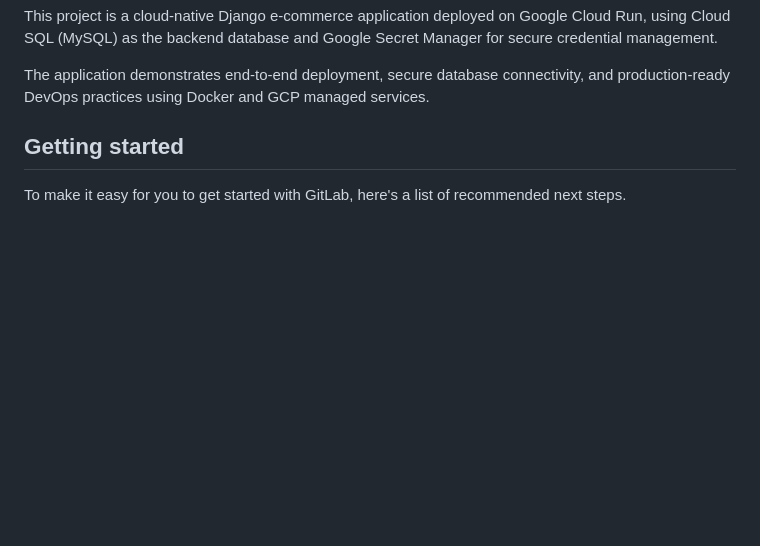
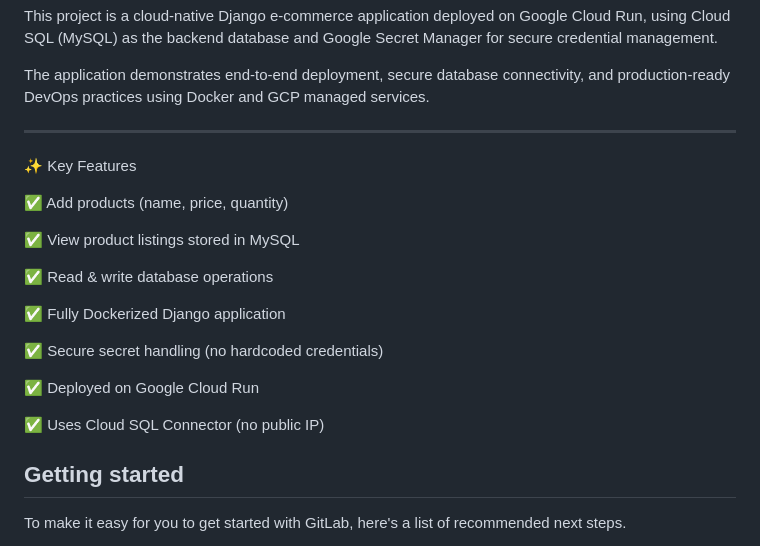
Before and after one commit to shivam8207/cloud_run, a Markdown page: README.md, the part around the change. Drawn GitHub-style; blank space fills up the shorter version.

```diff
--- a/README.md
+++ b/README.md
@@ -7,6 +7,24 @@
 This project is a cloud-native Django e-commerce application deployed on Google Cloud Run, using Cloud SQL (MySQL) as the backend database and Google Secret Manager for secure credential management.
 
 The application demonstrates end-to-end deployment, secure database connectivity, and production-ready DevOps practices using Docker and GCP managed services.
+
+____________________________________________________________________________________________________________________________________________________________________________
+
+✨ Key Features
+
+✅ Add products (name, price, quantity)
+
+✅ View product listings stored in MySQL
+
+✅ Read & write database operations
+
+✅ Fully Dockerized Django application
+
+✅ Secure secret handling (no hardcoded credentials)
+
+✅ Deployed on Google Cloud Run
+
+✅ Uses Cloud SQL Connector (no public IP)
 
 
 ## Getting started
```
